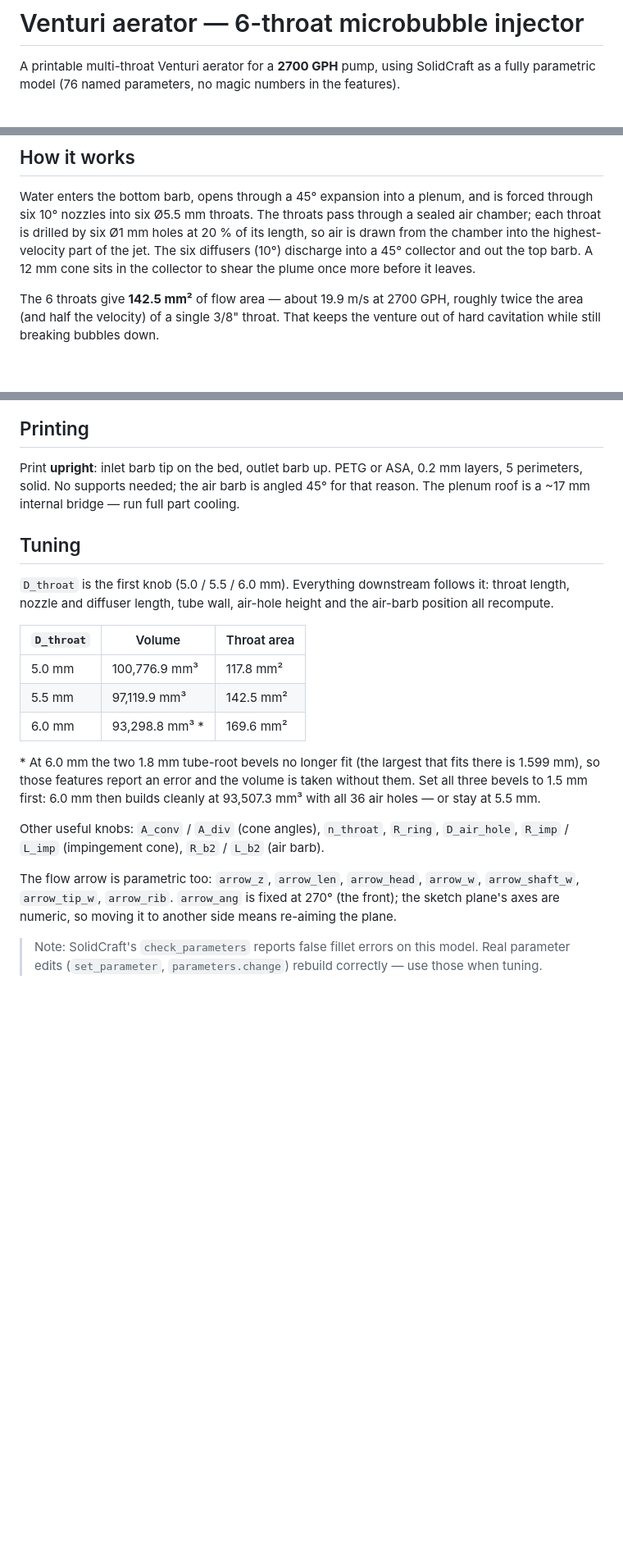
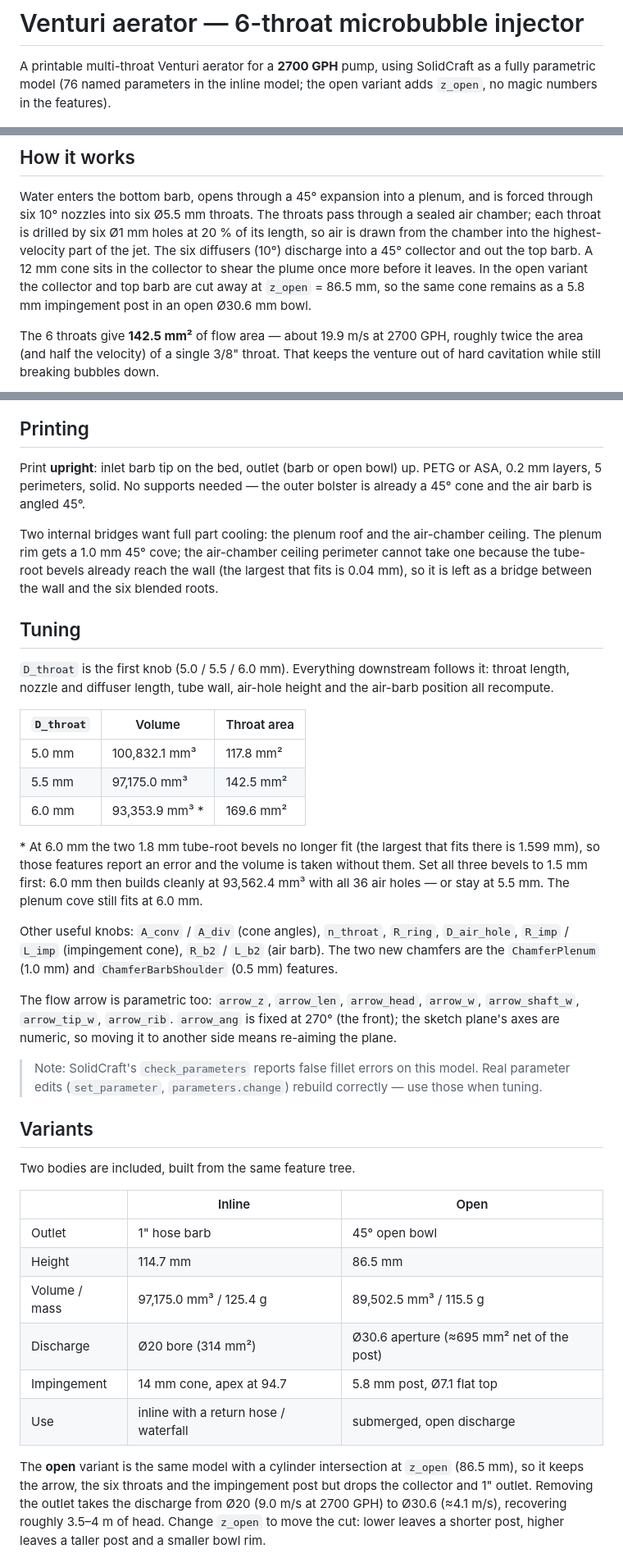
Before and after one commit to sethbridge/venturi-aerator, a Markdown page: README.md, 3 parts joined by grey strips. Shown at 82% size. Rendered like a GitHub page; blank space fills up the shorter version.

```diff
--- a/README.md
+++ b/README.md
@@ -1,7 +1,7 @@
 # Venturi aerator — 6-throat microbubble injector
 
 A printable multi-throat Venturi aerator for a **2700 GPH** pump, using SolidCraft as a fully parametric model
-(76 named parameters, no magic numbers in the features).
+(76 named parameters in the inline model; the open variant adds `z_open`, no magic numbers in the features).
 
 ![iso view](images/AeratorV3-iso.png)
 
@@ -32,7 +33,9 @@ through a sealed air chamber; each throat is drilled by six Ø1 mm holes at 20 %
 of its length, so air is drawn from the chamber into the highest-velocity part of
 the jet. The six diffusers (10°) discharge into a 45° collector and out the top
 barb. A 12 mm cone sits in the collector to shear the plume once more before it
-leaves.
+leaves. In the open variant the collector and top barb are cut away at
+`z_open` = 86.5 mm, so the same cone remains as a 5.8 mm impingement post in an
+open Ø30.6 mm bowl.
 
 The 6 throats give **142.5 mm²** of flow area — about 19.9 m/s at 2700 GPH,
 roughly twice the area (and half the velocity) of a single 3/8" throat. That
@@ -42,10 +45,15 @@ keeps the venture out of hard cavitation while still breaking bubbles down.
 
 ## Printing
 
-Print **upright**: inlet barb tip on the bed, outlet barb up. PETG or ASA,
-0.2 mm layers, 5 perimeters, solid. No supports needed; the air barb is angled
-45° for that reason. The plenum roof is a ~17 mm internal bridge — run full part
-cooling.
+Print **upright**: inlet barb tip on the bed, outlet (barb or open bowl) up.
+PETG or ASA, 0.2 mm layers, 5 perimeters, solid. No supports needed — the outer
+bolster is already a 45° cone and the air barb is angled 45°.
+
+Two internal bridges want full part cooling: the plenum roof and the air-chamber
+ceiling. The plenum rim gets a 1.0 mm 45° cove; the air-chamber ceiling perimeter
+cannot take one because the tube-root bevels already reach the wall (the largest
+that fits is 0.04 mm), so it is left as a bridge between the wall and the six
+blended roots.
 
 ## Tuning
 
@@ -55,17 +63,20 @@ air-barb position all recompute.
 
 | `D_throat` | Volume | Throat area |
 |---|---|---|
-| 5.0 mm | 100,776.9 mm³ | 117.8 mm² |
-| 5.5 mm | 97,119.9 mm³ | 142.5 mm² |
-| 6.0 mm | 93,298.8 mm³ * | 169.6 mm² |
+| 5.0 mm | 100,832.1 mm³ | 117.8 mm² |
+| 5.5 mm | 97,175.0 mm³ | 142.5 mm² |
+| 6.0 mm | 93,353.9 mm³ * | 169.6 mm² |
 
 \* At 6.0 mm the two 1.8 mm tube-root bevels no longer fit (the largest that
 fits there is 1.599 mm), so those features report an error and the volume is
 taken without them. Set all three bevels to 1.5 mm first: 6.0 mm then builds
-cleanly at 93,507.3 mm³ with all 36 air holes — or stay at 5.5 mm.
+cleanly at 93,562.4 mm³ with all 36 air holes — or stay at 5.5 mm. The plenum
+cove still fits at 6.0 mm.
 
 Other useful knobs: `A_conv` / `A_div` (cone angles), `n_throat`, `R_ring`,
 `D_air_hole`, `R_imp` / `L_imp` (impingement cone), `R_b2` / `L_b2` (air barb).
+The two new chamfers are the `ChamferPlenum` (1.0 mm) and `ChamferBarbShoulder`
+(0.5 mm) features.
 
 The flow arrow is parametric too: `arrow_z`, `arrow_len`, `arrow_head`, `arrow_w`,
 `arrow_shaft_w`, `arrow_tip_w`, `arrow_rib`. `arrow_ang` is fixed at 270° (the
@@ -76,3 +87,23 @@ re-aiming the plane.
 > model. Real parameter edits (`set_parameter`, `parameters.change`) rebuild
 > correctly — use those when tuning.
 
+## Variants
+
+Two bodies are included, built from the same feature tree.
+
+| | Inline | Open |
+|---|---|---|
+| Outlet | 1" hose barb | 45° open bowl |
+| Height | 114.7 mm | 86.5 mm |
+| Volume / mass | 97,175.0 mm³ / 125.4 g | 89,502.5 mm³ / 115.5 g |
+| Discharge | Ø20 bore (314 mm²) | Ø30.6 aperture (≈695 mm² net of the post) |
+| Impingement | 14 mm cone, apex at 94.7 | 5.8 mm post, Ø7.1 flat top |
+| Use | inline with a return hose / waterfall | submerged, open discharge |
+
+The **open** variant is the same model with a cylinder intersection at `z_open`
+(86.5 mm), so it keeps the arrow, the six throats and the impingement post but
+drops the collector and 1" outlet. Removing the outlet takes the discharge from
+Ø20 (9.0 m/s at 2700 GPH) to Ø30.6 (≈4.1 m/s), recovering roughly 3.5–4 m of
+head. Change `z_open` to move the cut: lower leaves a shorter post, higher leaves
+a taller post and a smaller bowl rim.
+
```
Also changed, not shown: other parts of README.md (+27 -11 lines), images/AeratorV3-arrow-detail.png, images/AeratorV3-iso.png, images/AeratorV3-open-iso.png (added), images/AeratorV3-open-section.png (added), images/AeratorV3-open-top.png (added), 7 other files.
